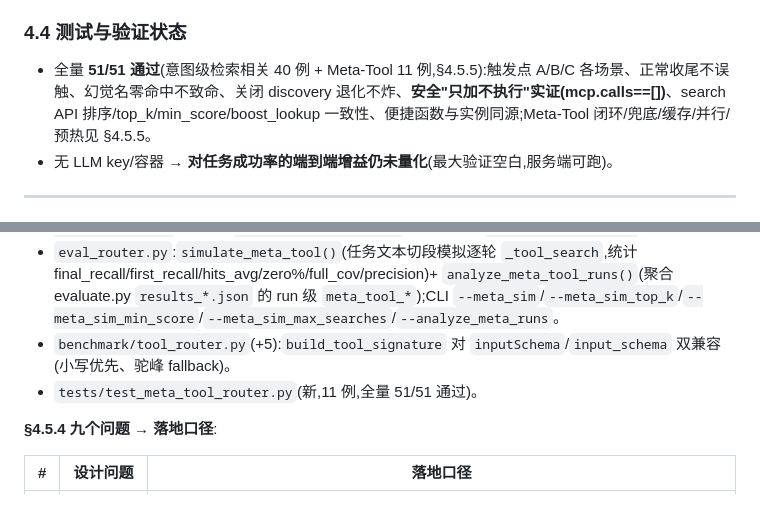
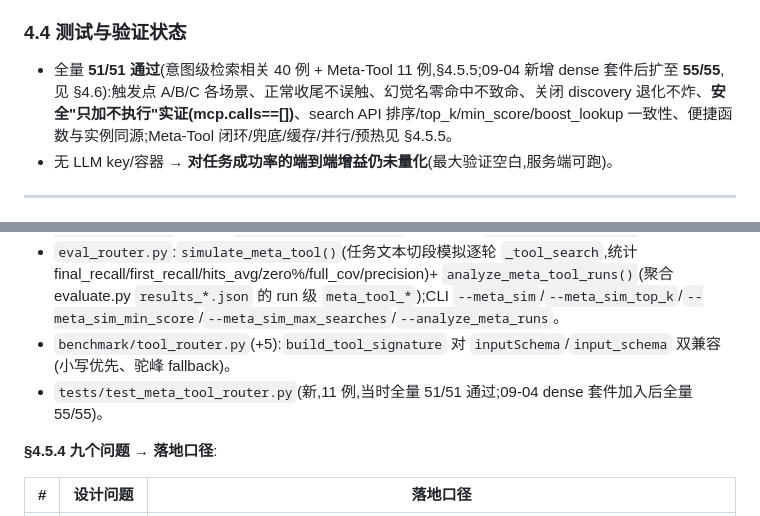
Before and after one commit to Znic11/enterprise-agent-control-plane, a Markdown page: docs/HANDOFF.md, 2 parts joined by grey strips. Drawn GitHub-style.

Commit message:
docs: 历史章节 51/51 补注 09-04 已扩至 55/55,防误导

```diff
--- a/docs/HANDOFF.md
+++ b/docs/HANDOFF.md
@@ -93,7 +93,7 @@
 - 与旧 `_discover_if_needed` 关系:保留(便宜,精确命中直接执行);意图级检索负责"模型无法点名"的补盲。
 
 ### 4.4 测试与验证状态
-- 全量 **51/51 通过**(意图级检索相关 40 例 + Meta-Tool 11 例,§4.5.5):触发点 A/B/C 各场景、正常收尾不误触、幻觉名零命中不致命、关闭 discovery 退化不炸、**安全"只加不执行"实证(mcp.calls==[])**、search API 排序/top_k/min_score/boost_lookup 一致性、便捷函数与实例同源;Meta-Tool 闭环/兜底/缓存/并行/预热见 §4.5.5。
+- 全量 **51/51 通过**(意图级检索相关 40 例 + Meta-Tool 11 例,§4.5.5;09-04 新增 dense 套件后扩至 **55/55**,见 §4.6):触发点 A/B/C 各场景、正常收尾不误触、幻觉名零命中不致命、关闭 discovery 退化不炸、**安全"只加不执行"实证(mcp.calls==[])**、search API 排序/top_k/min_score/boost_lookup 一致性、便捷函数与实例同源;Meta-Tool 闭环/兜底/缓存/并行/预热见 §4.5.5。
 - 无 LLM key/容器 → **对任务成功率的端到端增益仍未量化**(最大验证空白,服务端可跑)。
 
 ---
@@ -152,7 +152,7 @@
 - `evaluate.py`:`ORCHESTRATOR_MAP["meta_tool"] = MetaToolOrchestrator`;CLI `--meta_tool_top_k`(默认 6)/`--meta_tool_min_score`(默认 0.03)/`--meta_warmup_top_k`(默认 None)。
 - `eval_router.py`:`simulate_meta_tool()`(任务文本切段模拟逐轮 `_tool_search`,统计 final_recall/first_recall/hits_avg/zero%/full_cov/precision)+ `analyze_meta_tool_runs()`(聚合 evaluate.py `results_*.json` 的 run 级 `meta_tool_*`);CLI `--meta_sim`/`--meta_sim_top_k`/`--meta_sim_min_score`/`--meta_sim_max_searches`/`--analyze_meta_runs`。
 - `benchmark/tool_router.py`(+5):`build_tool_signature` 对 `inputSchema`/`input_schema` 双兼容(小写优先、驼峰 fallback)。
-- `tests/test_meta_tool_router.py`(新,11 例,全量 51/51 通过)。
+- `tests/test_meta_tool_router.py`(新,11 例,当时全量 51/51 通过;09-04 dense 套件加入后全量 55/55)。
 
 **§4.5.4 九个问题 → 落地口径**:
 
```
